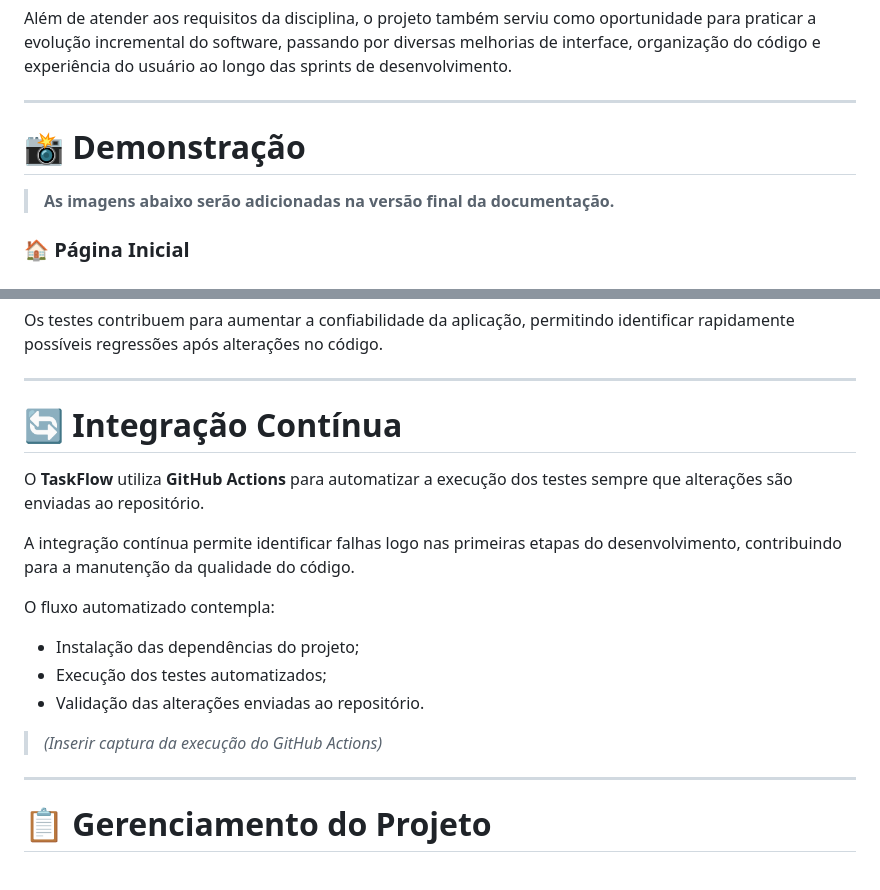
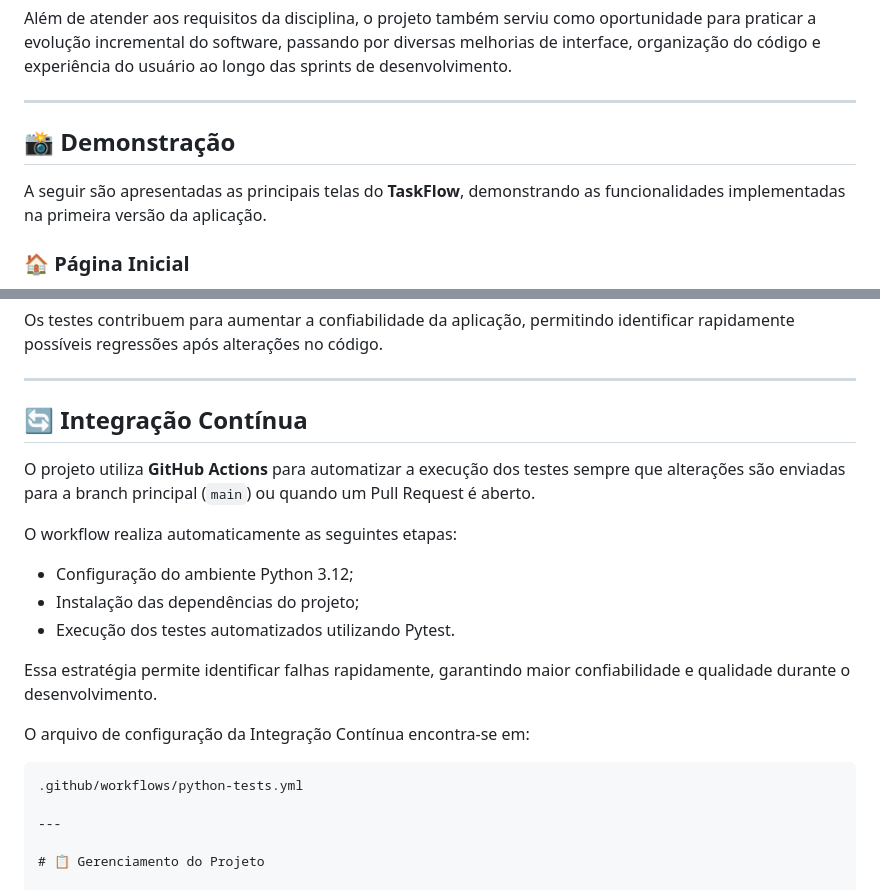
Before and after one commit to agatasantos622/TASKFLOW, a Markdown page: README.md, 2 parts joined by grey strips. Rendered like a GitHub page; blank space fills up the shorter version.

````diff
--- a/README.md
+++ b/README.md
@@ -57,9 +57,9 @@ Além de atender aos requisitos da disciplina, o projeto também serviu como opo
 
 ---
 
-# 📸 Demonstração
+## 📸 Demonstração
 
-> **As imagens abaixo serão adicionadas na versão final da documentação.**
+A seguir são apresentadas as principais telas do **TaskFlow**, demonstrando as funcionalidades implementadas na primeira versão da aplicação.
 
 ### 🏠 Página Inicial
 
@@ -287,19 +289,22 @@ Os testes contribuem para aumentar a confiabilidade da aplicação, permitindo i
 
 ---
 
-# 🔄 Integração Contínua
+## 🔄 Integração Contínua
 
-O **TaskFlow** utiliza **GitHub Actions** para automatizar a execução dos testes sempre que alterações são enviadas ao repositório.
+O projeto utiliza **GitHub Actions** para automatizar a execução dos testes sempre que alterações são enviadas para a branch principal (`main`) ou quando um Pull Request é aberto.
 
-A integração contínua permite identificar falhas logo nas primeiras etapas do desenvolvimento, contribuindo para a manutenção da qualidade do código.
+O workflow realiza automaticamente as seguintes etapas:
 
-O fluxo automatizado contempla:
+- Configuração do ambiente Python 3.12;
+- Instalação das dependências do projeto;
+- Execução dos testes automatizados utilizando Pytest.
 
-- Instalação das dependências do projeto;
-- Execução dos testes automatizados;
-- Validação das alterações enviadas ao repositório.
+Essa estratégia permite identificar falhas rapidamente, garantindo maior confiabilidade e qualidade durante o desenvolvimento.
 
-> *(Inserir captura da execução do GitHub Actions)*
+O arquivo de configuração da Integração Contínua encontra-se em:
+
+```text
+.github/workflows/python-tests.yml
 
 ---
 
````
Also changed, not shown: other parts of README.md (+11 -9 lines), docs/images/editar-tarefa.png (added), docs/images/home.png.png (added), docs/images/nova-tarefa.png (added), docs/images/tarefas.png (added), 1 other file.
